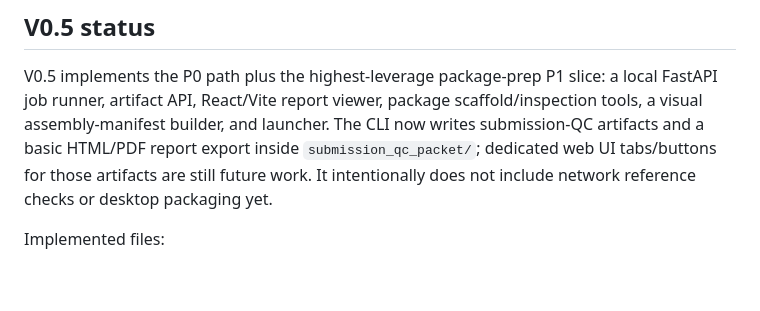
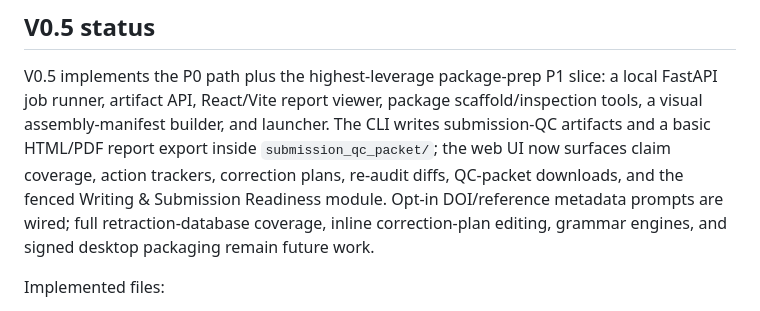
Before and after one commit to ZJUZhiyuCai/biomed-research-integrity-auditor, a Markdown page: docs/webapp-plan.md, the part around the change. Drawn GitHub-style; blank space fills up the shorter version.

Commit message:
Align webapp plan status

```diff
--- a/docs/webapp-plan.md
+++ b/docs/webapp-plan.md
@@ -16,10 +16,12 @@
 
 V0.5 implements the P0 path plus the highest-leverage package-prep P1 slice: a local FastAPI job
 runner, artifact API, React/Vite report viewer, package scaffold/inspection tools, a visual
-assembly-manifest builder, and launcher. The CLI now writes submission-QC artifacts and a basic
-HTML/PDF report export inside `submission_qc_packet/`; dedicated web UI tabs/buttons for those
-artifacts are still future work. It intentionally does not include network reference checks or
-desktop packaging yet.
+assembly-manifest builder, and launcher. The CLI writes submission-QC artifacts and a basic
+HTML/PDF report export inside `submission_qc_packet/`; the web UI now surfaces claim coverage,
+action trackers, correction plans, re-audit diffs, QC-packet downloads, and the fenced
+Writing & Submission Readiness module. Opt-in DOI/reference metadata prompts are wired; full
+retraction-database coverage, inline correction-plan editing, grammar engines, and signed desktop
+packaging remain future work.
 
 Implemented files:
 
```
